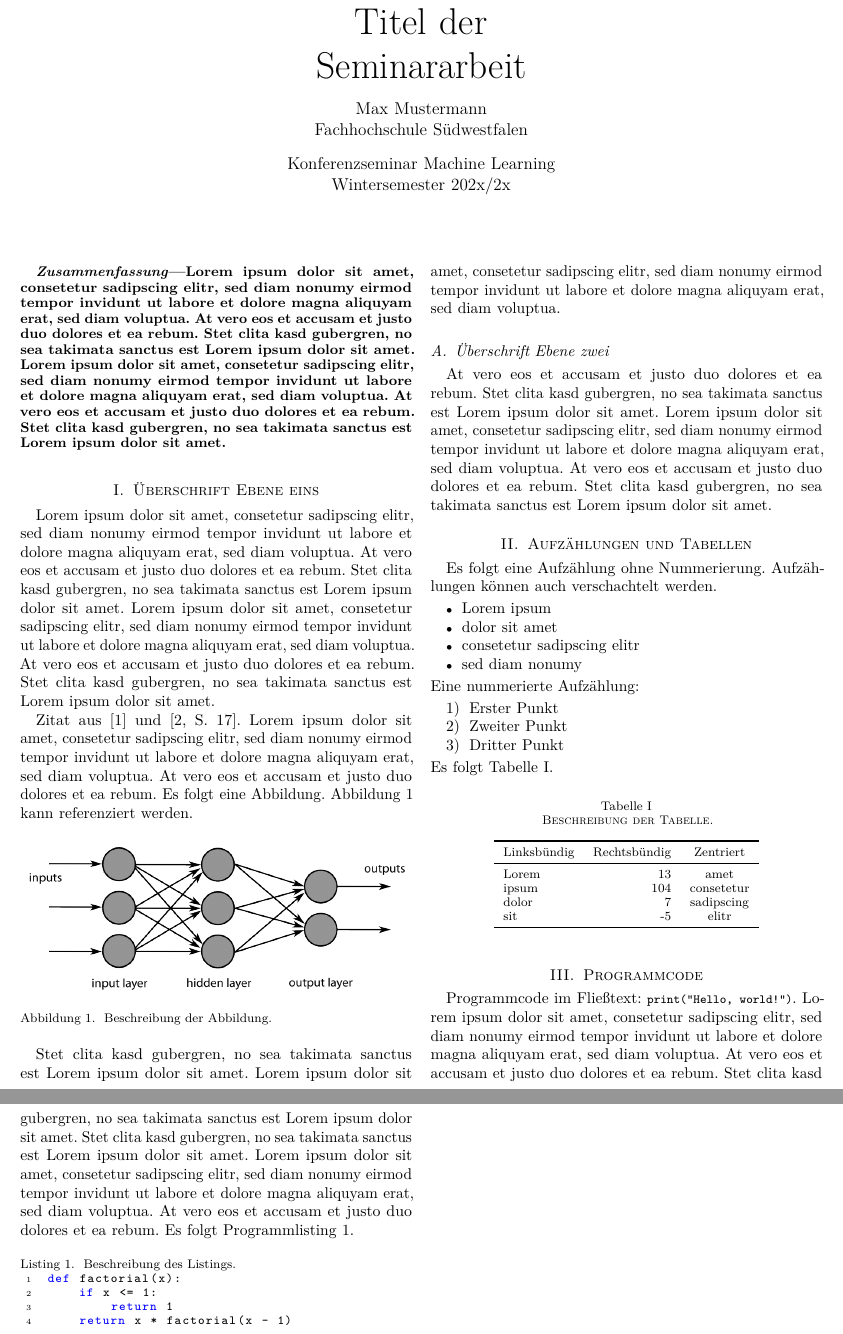
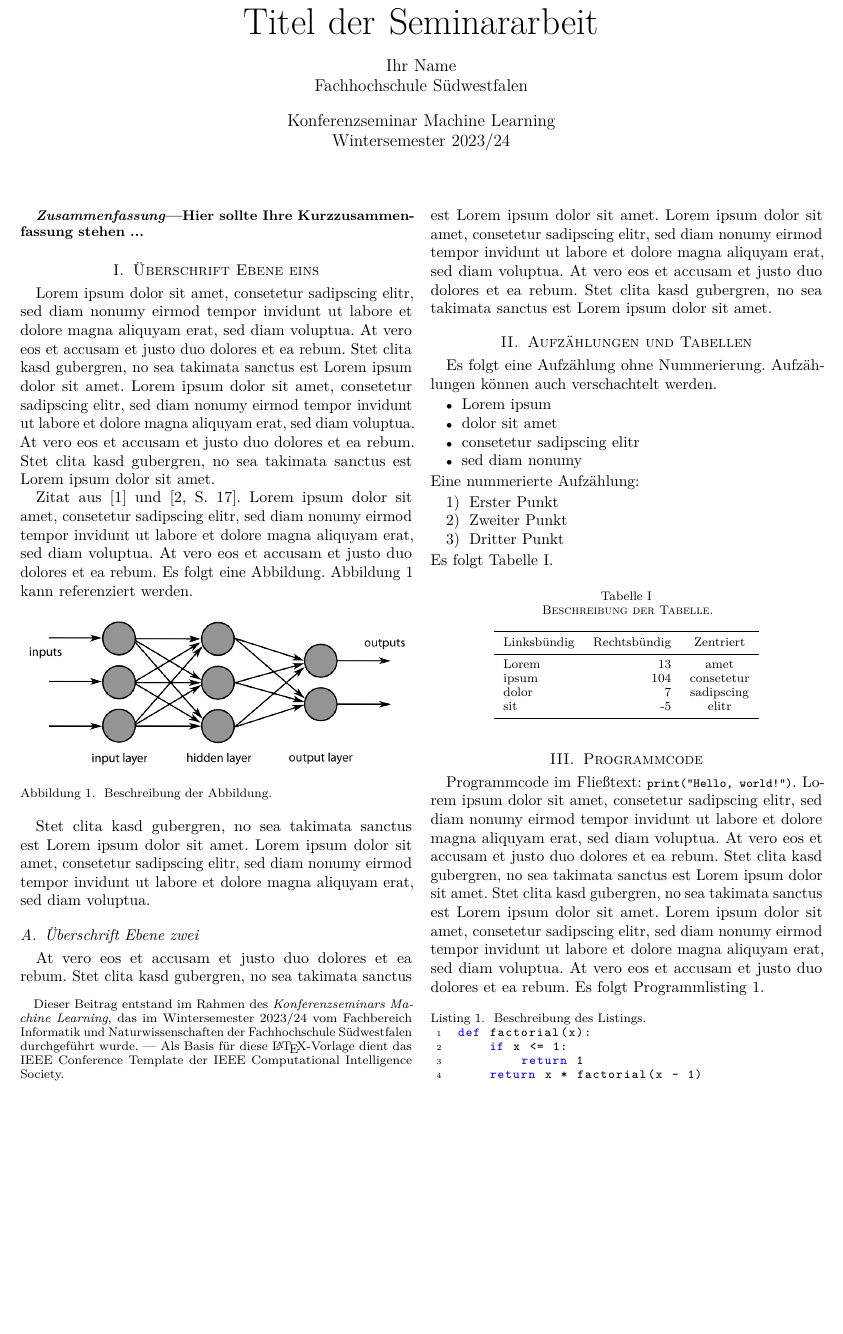
Before and after one commit to fhswf/LaTeX-Templates, a LaTeX paper (Konferenzseminar/Seminararbeit.tex): two parts of pages 1 and 2 of 2 before the commit and part of page 1 of 2 after it, the two joined at a grey line, cut so that both start at the same text, the shorter picture padded with empty space. Compiled offline with pdfLaTeX; a missing font is replaced by an installed copy or a similar font; a LaTeX package or settings file that is missing is left out.

Commit message:
Update template Konferenzseminar

```diff
--- a/Konferenzseminar/Seminararbeit.tex
+++ b/Konferenzseminar/Seminararbeit.tex
@@ -18,23 +18,24 @@
 \usepackage{listings}
 \lstset{basicstyle=\footnotesize\ttfamily, breaklines=true, keepspaces=true, columns=fixed, numberstyle=\tiny, keywordstyle=\color{blue}}
 
-\title{Titel der \\ Seminararbeit}
+\title{{{Titel der Seminararbeit}}
+  \thanks{Dieser Beitrag entstand im Rahmen des \emph{Konferenzseminars Machine Learning}, das im Wintersemester 2023/24 vom Fachbereich Informatik und Naturwissenschaften der Fachhochschule Südwestfalen durchgeführt wurde. --- Als Basis für diese \LaTeX-Vorlage dient das IEEE Conference Template der IEEE Computational Intelligence Society.}}
 
 \author{
-  \IEEEauthorblockN{Max Mustermann\\}
+  \IEEEauthorblockN{{{Ihr Name}}\\}
   \IEEEauthorblockA{Fachhochschule Südwestfalen}
 
   \vspace{3mm}
   Konferenzseminar Machine Learning\\
-  Wintersemester 202x/2x
+  Wintersemester 2023/24
 }
 
 \begin{document}
 
 \maketitle
 
-\begin{abstract}
-Lorem ipsum dolor sit amet, consetetur sadipscing elitr, sed diam nonumy eirmod tempor invidunt ut labore et dolore magna aliquyam erat, sed diam voluptua. At vero eos et accusam et justo duo dolores et ea rebum. Stet clita kasd gubergren, no sea takimata sanctus est Lorem ipsum dolor sit amet. Lorem ipsum dolor sit amet, consetetur sadipscing elitr, sed diam nonumy eirmod tempor invidunt ut labore et dolore magna aliquyam erat, sed diam voluptua. At vero eos et accusam et justo duo dolores et ea rebum. Stet clita kasd gubergren, no sea takimata sanctus est Lorem ipsum dolor sit amet.
+\begin{abstract}\null%
+{{Hier sollte Ihre Kurzzusammenfassung stehen ... }}
 \end{abstract}
 
 \section{Überschrift Ebene eins}
```
Also changed, not shown: Konferenzseminar/Seminararbeit.pdf, Konferenzseminar/Seminararbeit.tex (4 more changed lines).
